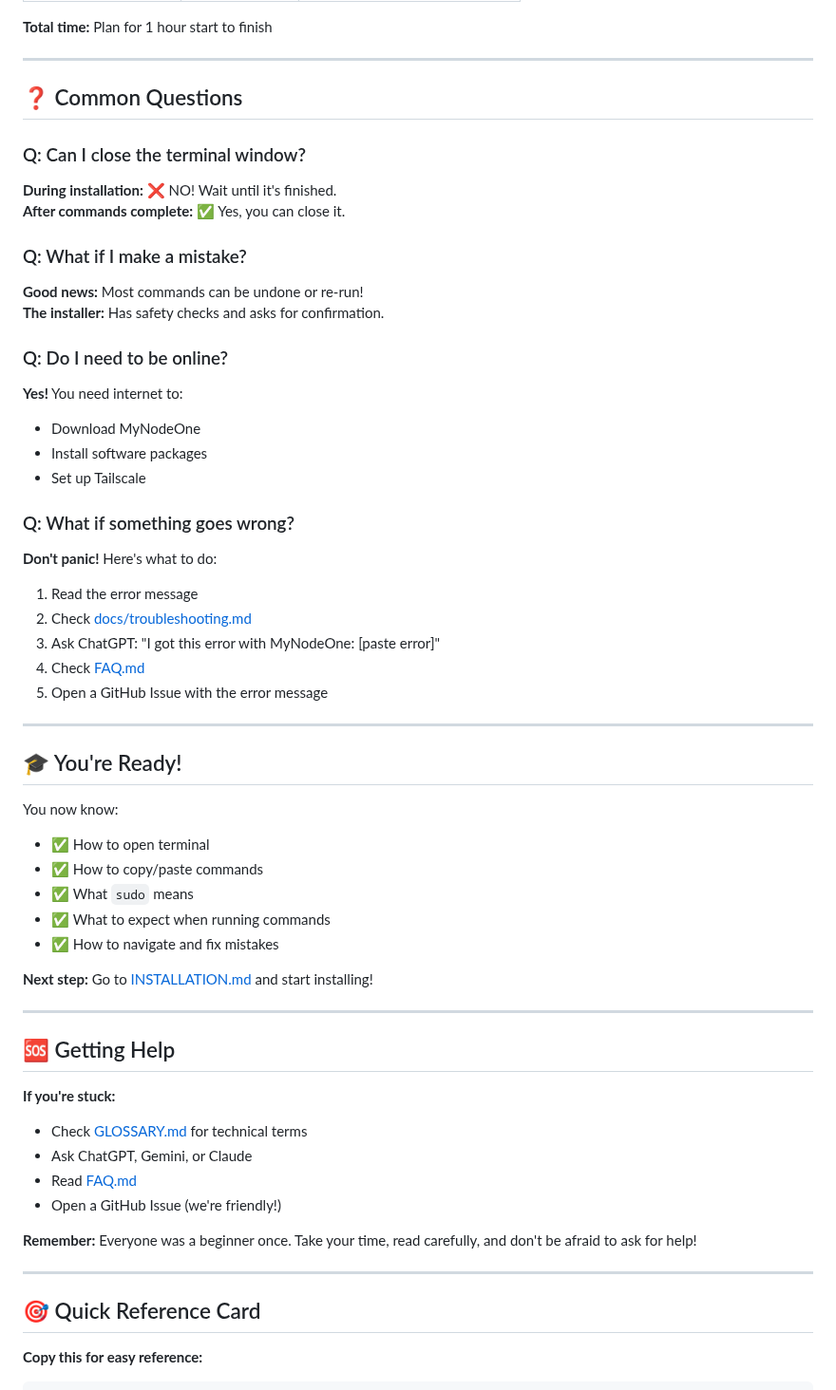
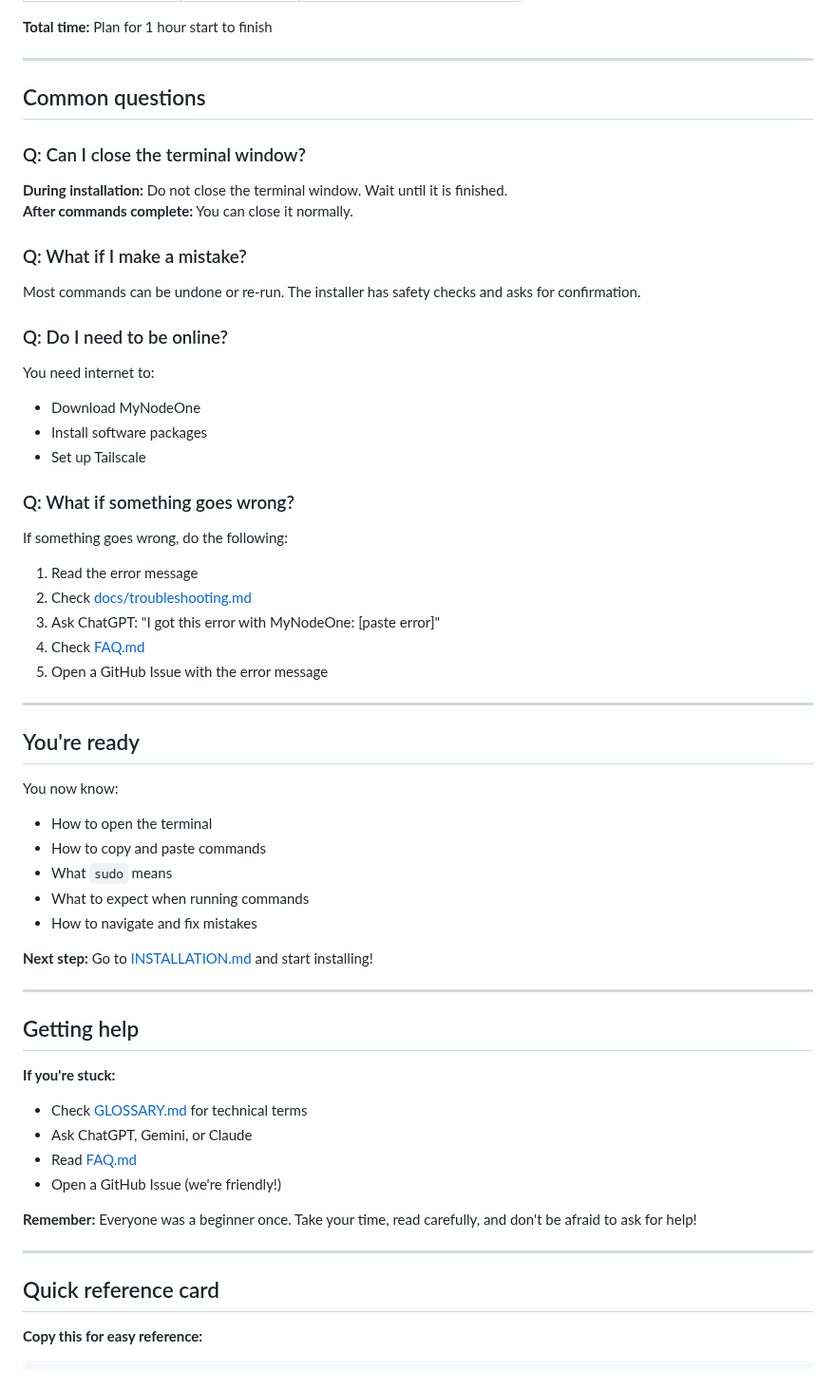
Before and after one commit to vinsac/MyNodeOne, a Markdown page: docs/guides/TERMINAL-BASICS.md, the part around one of its changes. Shown at 95% size. Rendered like a GitHub page.

```diff
--- a/docs/guides/TERMINAL-BASICS.md
+++ b/docs/guides/TERMINAL-BASICS.md
@@ -298,28 +298,27 @@ Here's how long each step typically takes:
 
 ---
 
-## ❓ Common Questions
+## Common questions
 
 ### Q: Can I close the terminal window?
 
-**During installation:** ❌ NO! Wait until it's finished.
-**After commands complete:** ✅ Yes, you can close it.
+**During installation:** Do not close the terminal window. Wait until it is finished.
+**After commands complete:** You can close it normally.
 
 ### Q: What if I make a mistake?
 
-**Good news:** Most commands can be undone or re-run!
-**The installer:** Has safety checks and asks for confirmation.
+Most commands can be undone or re-run. The installer has safety checks and asks for confirmation.
 
 ### Q: Do I need to be online?
 
-**Yes!** You need internet to:
+You need internet to:
 - Download MyNodeOne
 - Install software packages
 - Set up Tailscale
 
 ### Q: What if something goes wrong?
 
-**Don't panic!** Here's what to do:
+If something goes wrong, do the following:
 1. Read the error message
 2. Check [docs/troubleshooting.md](docs/troubleshooting.md)
 3. Ask ChatGPT: "I got this error with MyNodeOne: [paste error]"
@@ -328,20 +327,20 @@ Here's how long each step typically takes:
 
 ---
 
-## 🎓 You're Ready!
+## You're ready
 
 You now know:
-- ✅ How to open terminal
-- ✅ How to copy/paste commands
-- ✅ What `sudo` means
-- ✅ What to expect when running commands
-- ✅ How to navigate and fix mistakes
+- How to open the terminal
+- How to copy and paste commands
+- What `sudo` means
+- What to expect when running commands
+- How to navigate and fix mistakes
 
 **Next step:** Go to [INSTALLATION.md](INSTALLATION.md) and start installing!
 
 ---
 
-## 🆘 Getting Help
+## Getting help
 
 **If you're stuck:**
 - Check [GLOSSARY.md](GLOSSARY.md) for technical terms
@@ -353,7 +352,7 @@ You now know:
 
 ---
 
-## 🎯 Quick Reference Card
+## Quick reference card
 
 **Copy this for easy reference:**
 
```
Also changed, not shown: other parts of docs/guides/TERMINAL-BASICS.md (+22 -22 lines), docs/guides/GETTING-STARTED.md (+5 -5 lines), docs/reference/FAQ.md (+8 -8 lines).
